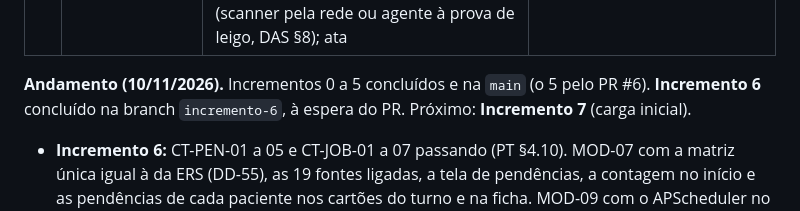
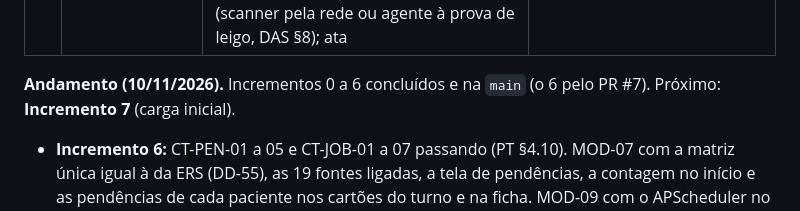
Before and after one commit to MarcoTulioSilv/Sistema_Apoio_Recepcao, a Markdown page: docs/transicao-macroentrega-IV.md, the part around the change. Drawn GitHub-style.

Commit message:
Transição: Incremento 6 encerrado na main (PR #7)
Co-Authored-By: Claude Opus 5.5 <noreply@anthropic.com>

```diff
--- a/docs/transicao-macroentrega-IV.md
+++ b/docs/transicao-macroentrega-IV.md
@@ -100,8 +100,8 @@ risco: a fundação primeiro; depois o que vira faturamento e o que guarda docum
 | 7 | Carga inicial | MOD-10 com planilhas sintéticas que reproduzem os defeitos reais | CT-MIG passando; contagem fecha em toda simulação |
 | 8 | Homologação e go-live | Servidor provisório ou dedicado; desempenho com base de volume; ensaios de recuperação; ZAP e ASVS; roteiros com as usuárias; carga real; conferência amostral; decisão do R-43 (scanner pela rede ou agente à prova de leigo, DAS §8); ata | Critérios da §9.2 do PT_recepcao |
 
-**Andamento (10/11/2026).** Incrementos 0 a 5 concluídos e na `main` (o 5 pelo PR #6). **Incremento 6** concluído na
-branch `incremento-6`, à espera do PR. Próximo: **Incremento 7** (carga inicial).
+**Andamento (10/11/2026).** Incrementos 0 a 6 concluídos e na `main` (o 6 pelo PR #7). Próximo: **Incremento 7**
+(carga inicial).
 
 - **Incremento 6:** CT-PEN-01 a 05 e CT-JOB-01 a 07 passando (PT §4.10). MOD-07 com a matriz única igual à da ERS
   (DD-55), as 19 fontes ligadas, a tela de pendências, a contagem no início e as pendências de cada paciente nos
```
